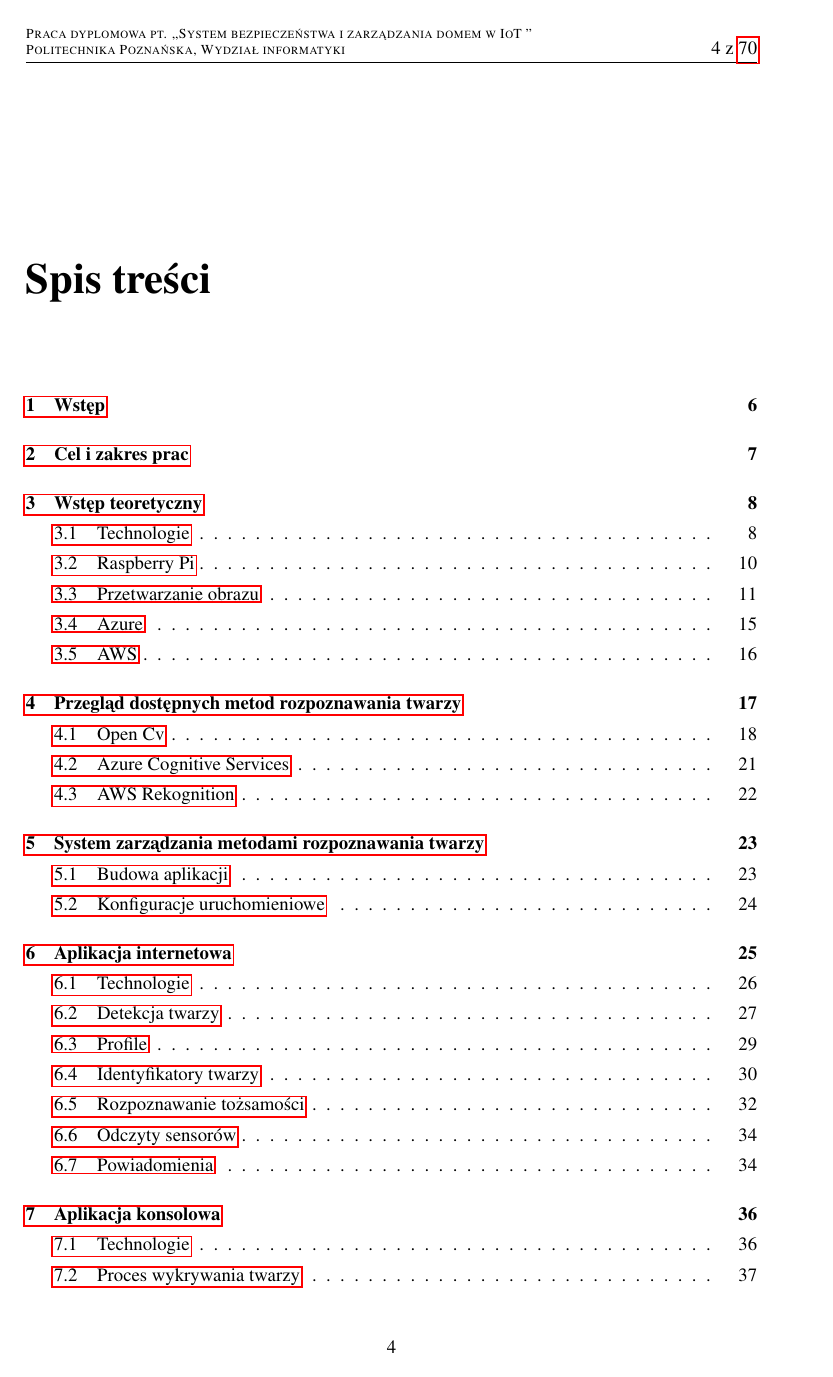
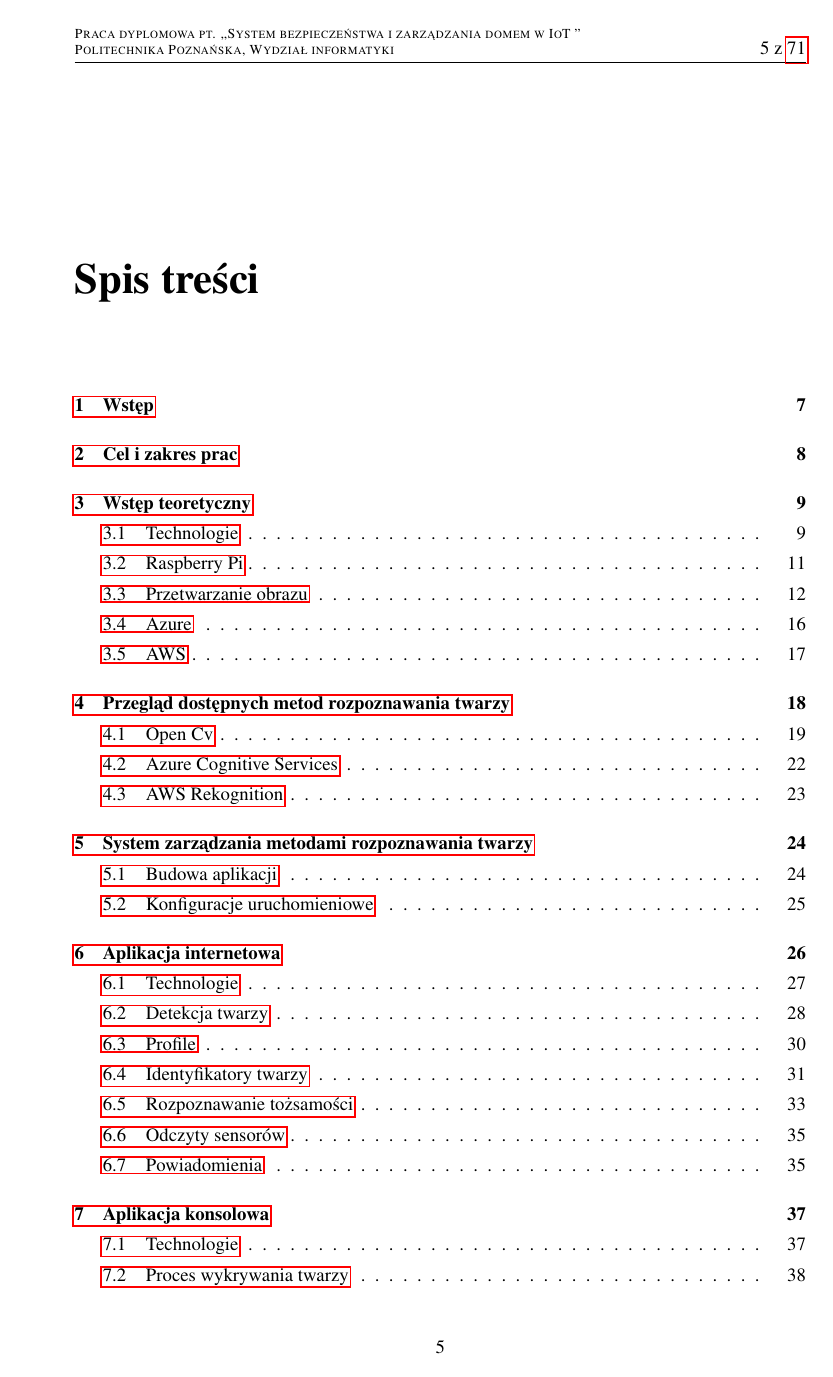
Before and after one commit to szymek325/MasterThesis, a LaTeX thesis (Mateusz_Szymkowiak_Praca_Dyplomowa_Magisterska.tex): page 4 of 70. Compiled offline with pdfLaTeX.

Commit message:
karta pracy + onesided

```diff
--- a/Mateusz_Szymkowiak_Praca_Dyplomowa_Magisterska.tex
+++ b/Mateusz_Szymkowiak_Praca_Dyplomowa_Magisterska.tex
@@ -1,4 +1,4 @@
-\documentclass[11pt, a4paper,polish,twoside]{report}
+\documentclass[11pt, a4paper,polish,oneside]{report}
 \usepackage{graphicx}
 \usepackage{times}
 \usepackage[T1]{fontenc}
```
Also changed, not shown: Mateusz_Szymkowiak_Praca_Dyplomowa_Magisterska.tex (3 more changed lines).
